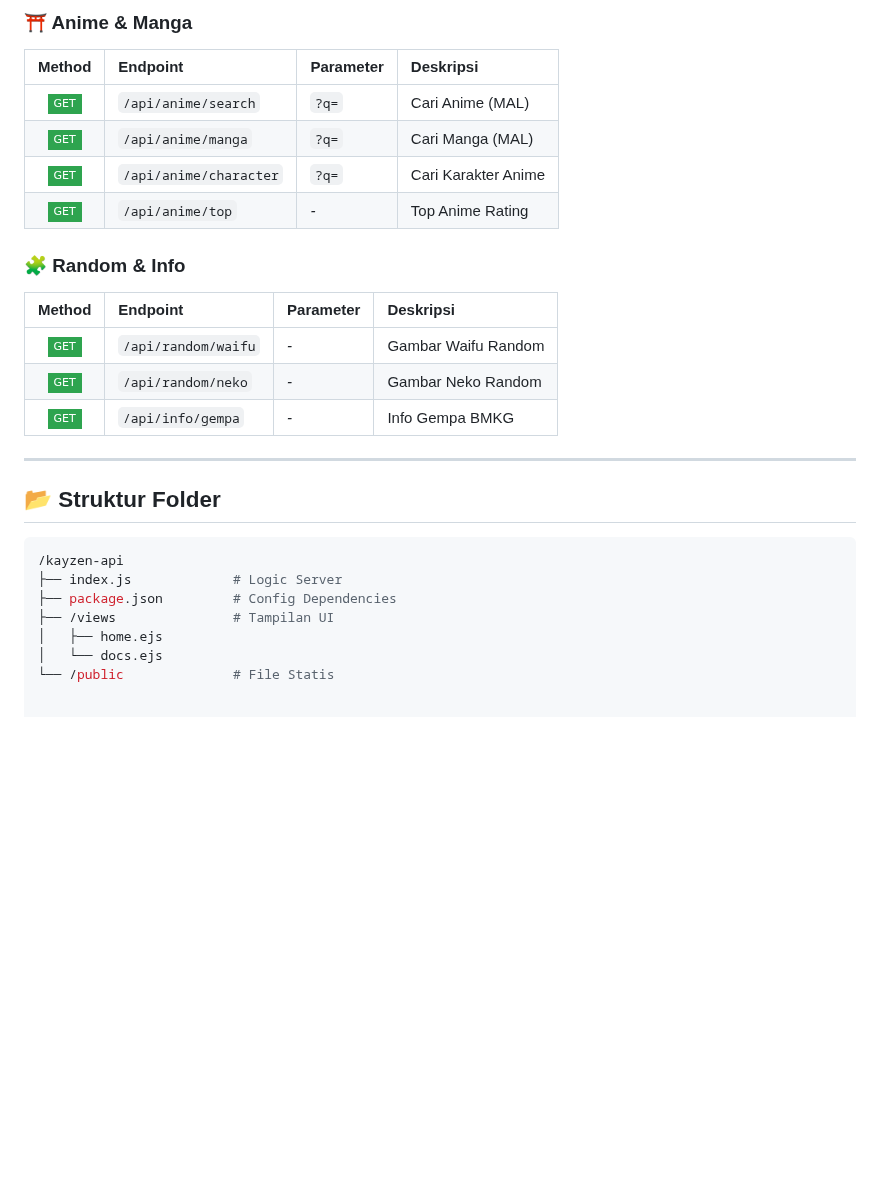
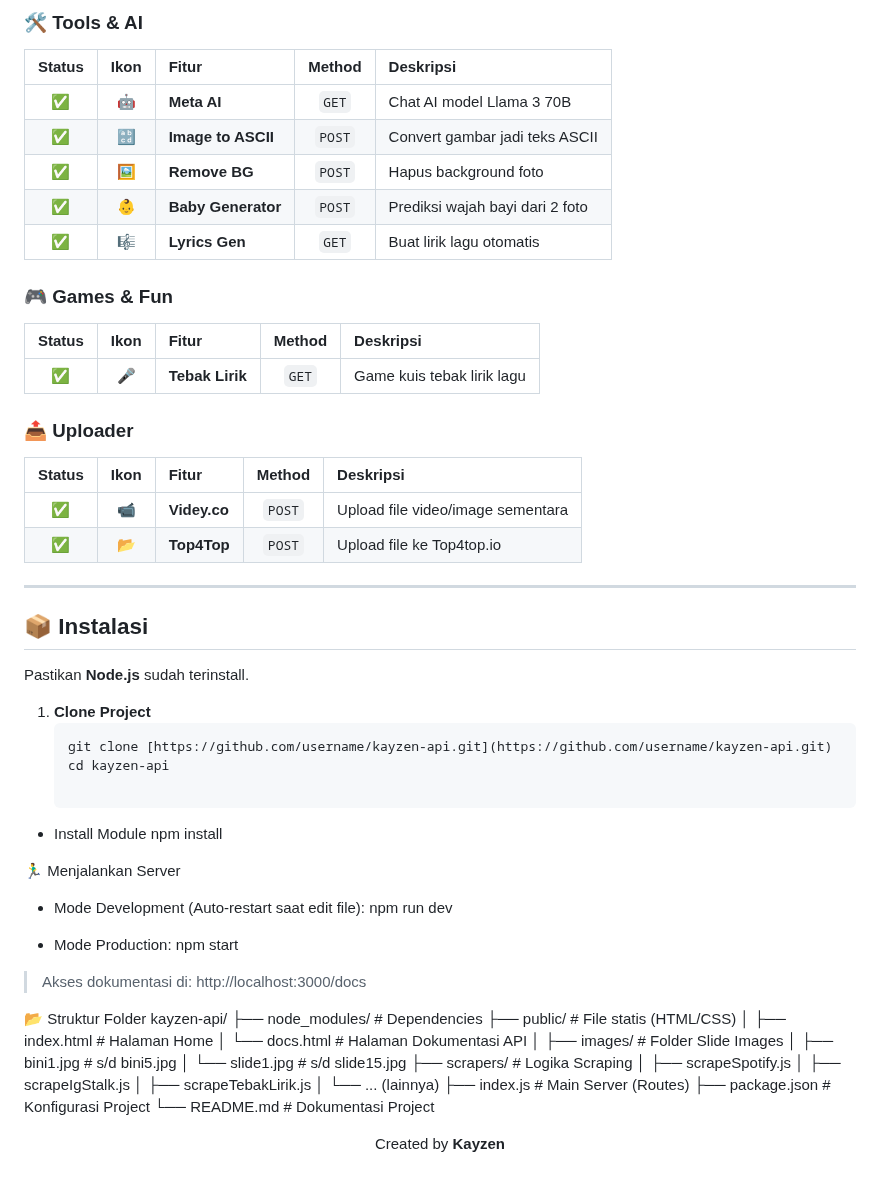
Before and after one commit to Kayzen-dev-tech/kayzen-api, a Markdown page: README.md, the part around one of its changes. Rendered like a GitHub page; badges without logos; blank space fills up the shorter version.

````diff
--- a/README.md
+++ b/README.md
@@ -91,28 +57,65 @@ Berikut adalah fitur-fitur terbaru yang tersedia di Kayzen API:
 
-### ⛩️ Anime & Manga
-| Method | Endpoint | Parameter | Deskripsi |
-| :---: | :--- | :--- | :--- |
-| ![GET](https://img.shields.io/badge/GET-2ea44f?style=flat-square) | `/api/anime/search` | `?q=` | Cari Anime (MAL) |
-| ![GET](https://img.shields.io/badge/GET-2ea44f?style=flat-square) | `/api/anime/manga` | `?q=` | Cari Manga (MAL) |
-| ![GET](https://img.shields.io/badge/GET-2ea44f?style=flat-square) | `/api/anime/character` | `?q=` | Cari Karakter Anime |
-| ![GET](https://img.shields.io/badge/GET-2ea44f?style=flat-square) | `/api/anime/top` | *-* | Top Anime Rating |
+### 🛠️ **Tools & AI**
+| Status | Ikon | Fitur | Method | Deskripsi |
+| :---: | :---: | :--- | :---: | :--- |
+| ✅ | 🤖 | **Meta AI** | `GET` | Chat AI model Llama 3 70B |
+| ✅ | 🔡 | **Image to ASCII** | `POST` | Convert gambar jadi teks ASCII |
+| ✅ | 🖼️ | **Remove BG** | `POST` | Hapus background foto |
+| ✅ | 👶 | **Baby Generator** | `POST` | Prediksi wajah bayi dari 2 foto |
+| ✅ | 🎼 | **Lyrics Gen** | `GET` | Buat lirik lagu otomatis |
 
-### 🧩 Random & Info
-| Method | Endpoint | Parameter | Deskripsi |
-| :---: | :--- | :--- | :--- |
-| ![GET](https://img.shields.io/badge/GET-2ea44f?style=flat-square) | `/api/random/waifu` | *-* | Gambar Waifu Random |
-| ![GET](https://img.shields.io/badge/GET-2ea44f?style=flat-square) | `/api/random/neko` | *-* | Gambar Neko Random |
-| ![GET](https://img.shields.io/badge/GET-2ea44f?style=flat-square) | `/api/info/gempa` | *-* | Info Gempa BMKG |
+### 🎮 **Games & Fun**
+| Status | Ikon | Fitur | Method | Deskripsi |
+| :---: | :---: | :--- | :---: | :--- |
+| ✅ | 🎤 | **Tebak Lirik** | `GET` | Game kuis tebak lirik lagu |
+
+### 📤 **Uploader**
+| Status | Ikon | Fitur | Method | Deskripsi |
+| :---: | :---: | :--- | :---: | :--- |
+| ✅ | 📹 | **Videy.co** | `POST` | Upload file video/image sementara |
+| ✅ | 📂 | **Top4Top** | `POST` | Upload file ke Top4top.io |
 
 ---
 
-## 📂 Struktur Folder
+## 📦 Instalasi
 
-```bash
-/kayzen-api
-├── index.js             # Logic Server
-├── package.json         # Config Dependencies
-├── /views               # Tampilan UI
-│   ├── home.ejs
-│   └── docs.ejs
-└── /public              # File Statis
+Pastikan **Node.js** sudah terinstall.
+
+1. **Clone Project**
+   ```bash
+   git clone [https://github.com/username/kayzen-api.git](https://github.com/username/kayzen-api.git)
+   cd kayzen-api
+
+ * Install Module
+   npm install
+
+🏃‍♂️ Menjalankan Server
+ * Mode Development (Auto-restart saat edit file):
+   npm run dev
+
+ * Mode Production:
+   npm start
+
+> Akses dokumentasi di: http://localhost:3000/docs
+>
+📂 Struktur Folder
+kayzen-api/
+├── node_modules/     # Dependencies
+├── public/           # File statis (HTML/CSS)
+│   ├── index.html    # Halaman Home
+│   └── docs.html     # Halaman Dokumentasi API
+│   ├── images/       # Folder Slide Images
+│   ├── bini1.jpg       # s/d bini5.jpg
+│   └── slide1.jpg      # s/d slide15.jpg
+├── scrapers/         # Logika Scraping
+│   ├── scrapeSpotify.js
+│   ├── scrapeIgStalk.js
+│   ├── scrapeTebakLirik.js
+│   └── ... (lainnya)
+├── index.js          # Main Server (Routes)
+├── package.json      # Konfigurasi Project
+└── README.md         # Dokumentasi Project
+
+<p align="center">
+Created by <b>Kayzen</b>
+</p>
````
Also changed, not shown: other parts of README.md (+39 -73 lines).
